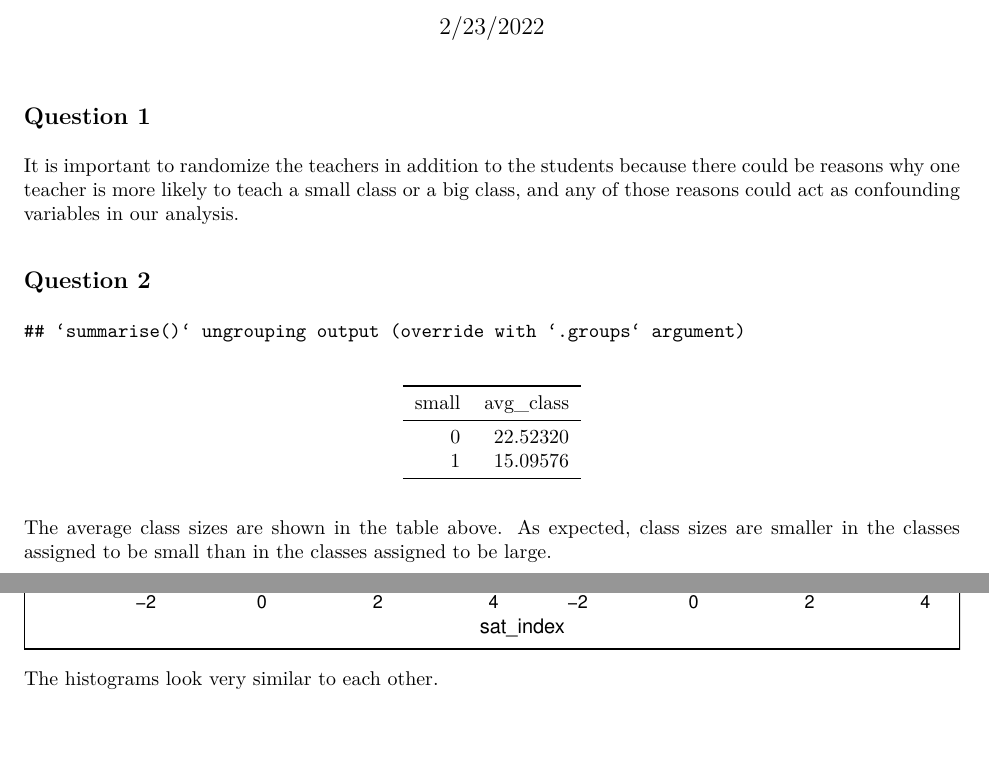
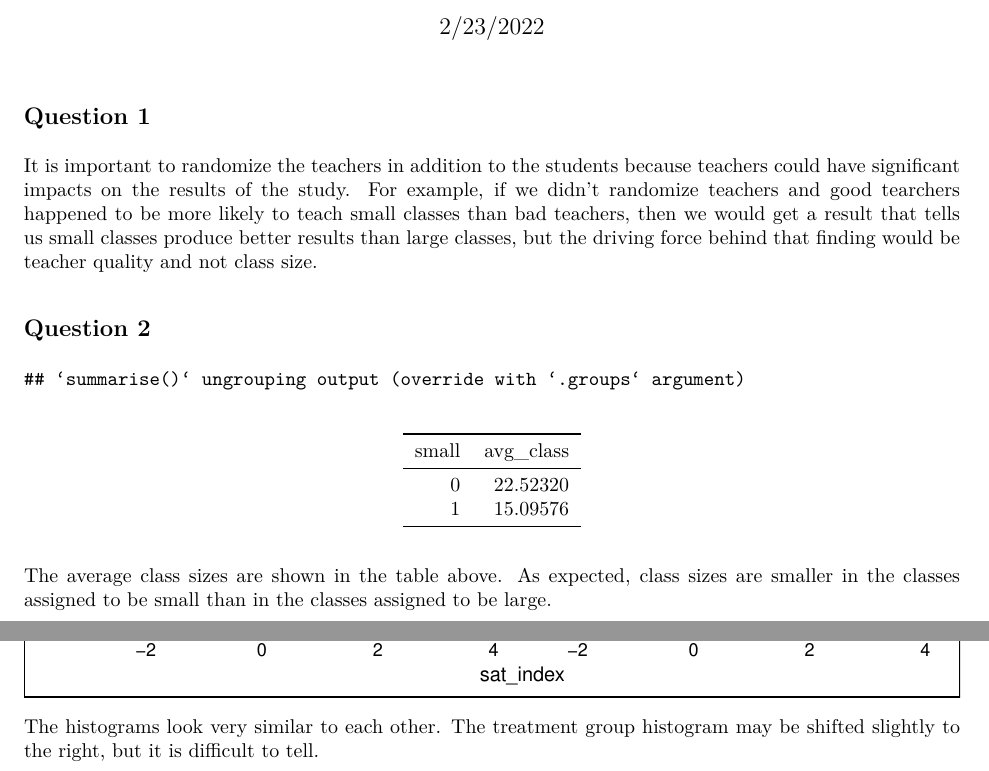
Before and after one commit to lindseygreenhill/ec50, an R Markdown document (week_4/week_4_lab.Rmd): two parts of pages 1 and 2 of 4, joined at a grey line, cut so that both start at the same text, the shorter picture padded with empty space. The pictures show the output file week_4/week_4_lab.pdf that the author committed with the source.

Commit message:
pset done

````diff
--- a/week_4/week_4_lab.Rmd
+++ b/week_4/week_4_lab.Rmd
@@ -19,9 +19,12 @@ star <- read_dta("star.dta")
 ## Question 1
 
   It is important to randomize the teachers in addition to the students because
-  there could be reasons why one teacher is more likely to teach a small class
-  or a big class, and any of those reasons could act as confounding variables
-  in our analysis.
+  teachers could have significant impacts on the results of the study. For
+  example, if we didn't randomize teachers and good tearchers happened to be
+  more likely to teach small classes than bad teachers, then we would get a
+  result that tells us small classes produce better results than large classes,
+  but the driving force behind that finding would be teacher quality and not
+  class size.
 
 ## Question 2
 
@@ -121,7 +124,8 @@ star_new %>%
 
 ```
 
-The histograms look very similar to each other.
+The histograms look very similar to each other. The treatment group histogram
+may be shifted slightly to the right, but it is difficult to tell.
 
 \newpage
 
````
Also changed, not shown: week_4/week_4_lab.pdf, week_4/week_4_lab.Rmd (5 more changed lines), 1 other file.
